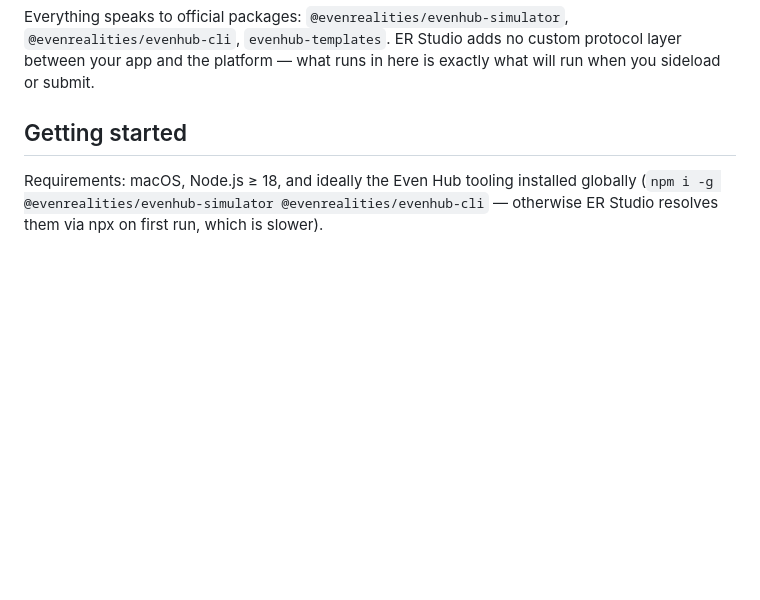
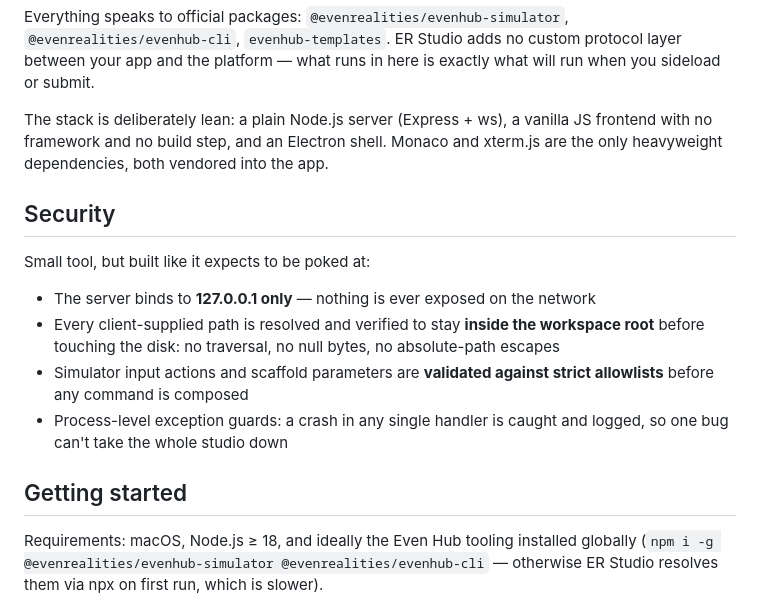
Before and after one commit to gabrielevierti/er-studio, a Markdown page: README.md, the part around one of its changes. Rendered like a GitHub page; blank space fills up the shorter version.

````diff
--- a/README.md
+++ b/README.md
@@ -80,6 +83,17 @@ ER Studio server (Node, 127.0.0.1 only)
 ```
 
 Everything speaks to official packages: `@evenrealities/evenhub-simulator`, `@evenrealities/evenhub-cli`, `evenhub-templates`. ER Studio adds no custom protocol layer between your app and the platform — what runs in here is exactly what will run when you sideload or submit.
+
+The stack is deliberately lean: a plain Node.js server (Express + ws), a vanilla JS frontend with no framework and no build step, and an Electron shell. Monaco and xterm.js are the only heavyweight dependencies, both vendored into the app.
+
+## Security
+
+Small tool, but built like it expects to be poked at:
+
+- The server binds to **127.0.0.1 only** — nothing is ever exposed on the network
+- Every client-supplied path is resolved and verified to stay **inside the workspace root** before touching the disk: no traversal, no null bytes, no absolute-path escapes
+- Simulator input actions and scaffold parameters are **validated against strict allowlists** before any command is composed
+- Process-level exception guards: a crash in any single handler is caught and logged, so one bug can't take the whole studio down
 
 ## Getting started
 
````
Also changed, not shown: other parts of README.md (+21 -41 lines).
